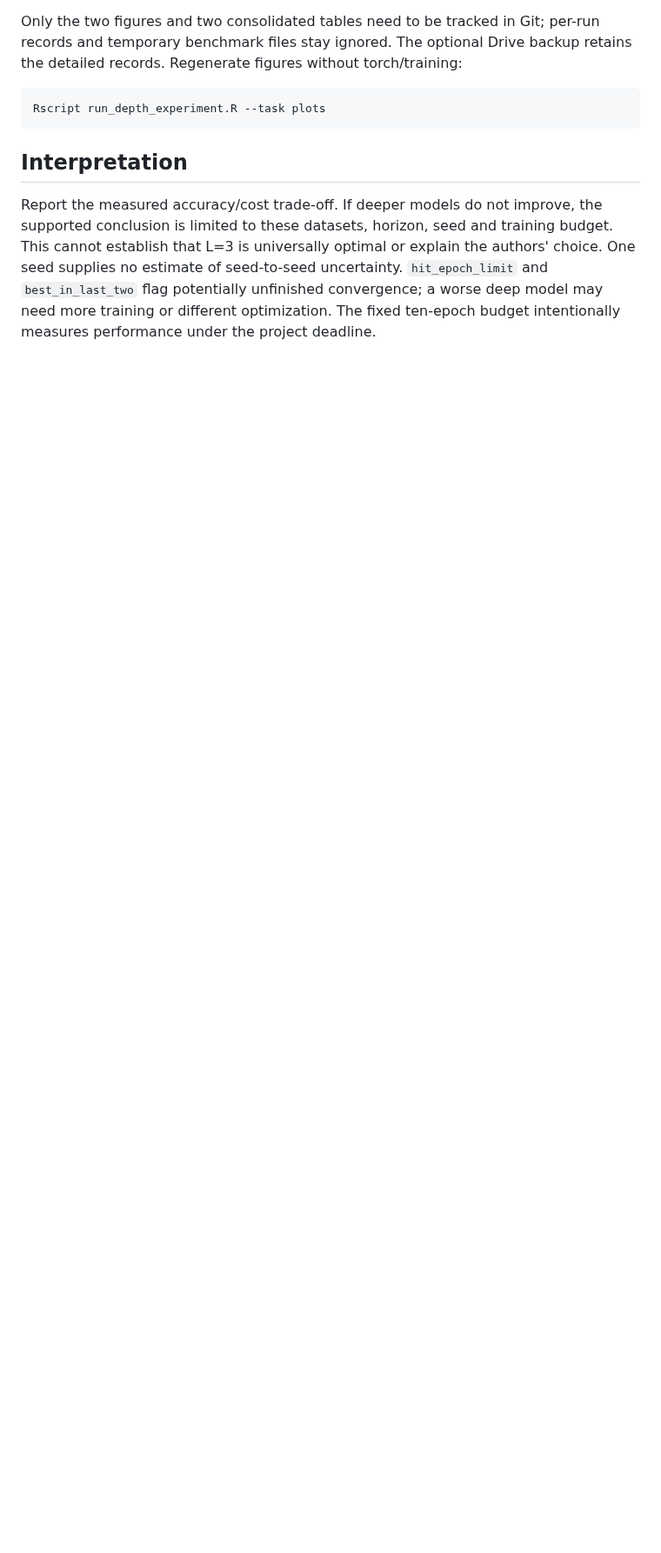
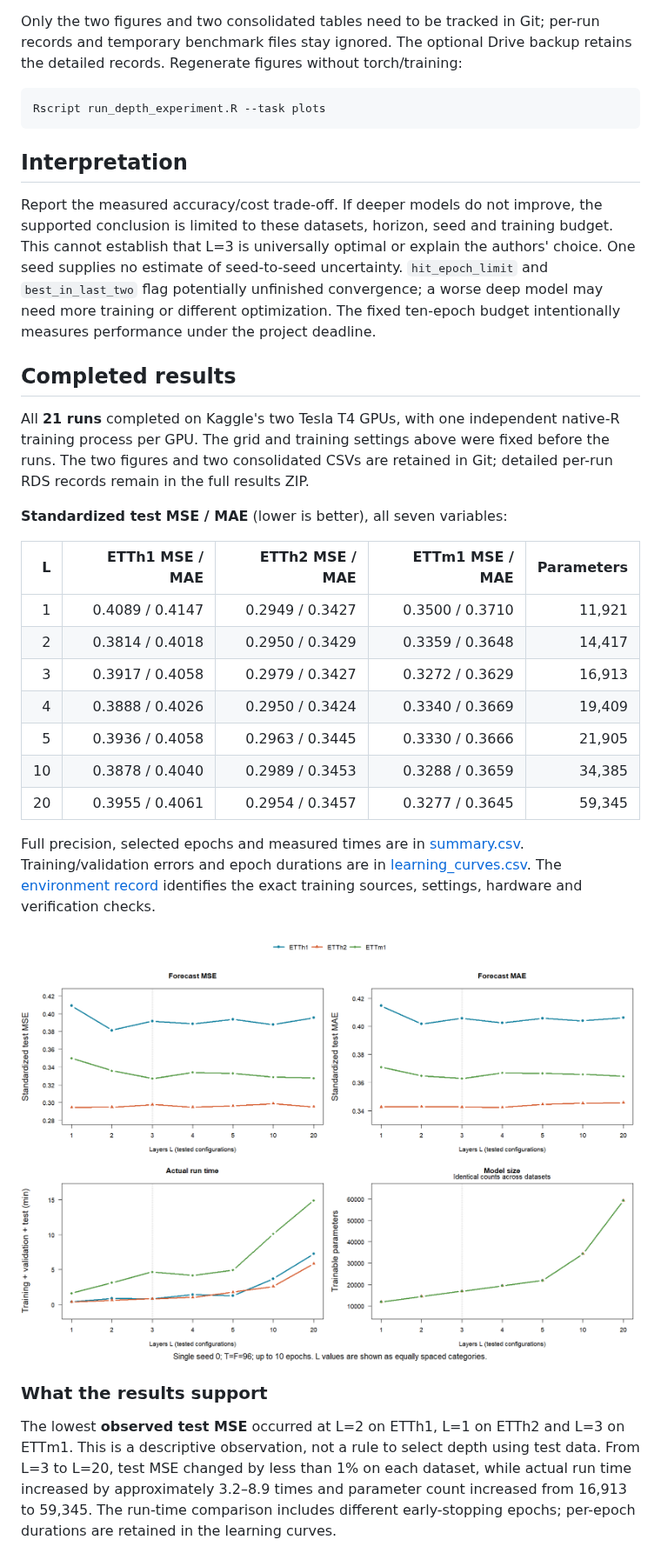
Before and after one commit to rviz190606/atsa-timekan, a Markdown page: docs/DEPTH_EXPERIMENT.md, the part around one of its changes. Shown at 87% size. GitHub-like rendering; pictures changed too: figures/depth/depth_accuracy_cost.png (added); blank space fills up the shorter version.

```diff
--- a/docs/DEPTH_EXPERIMENT.md
+++ b/docs/DEPTH_EXPERIMENT.md
@@ -101,3 +101,40 @@ authors' choice. One seed supplies no estimate of seed-to-seed uncertainty.
 `hit_epoch_limit` and `best_in_last_two` flag potentially unfinished convergence;
 a worse deep model may need more training or different optimization. The fixed
 ten-epoch budget intentionally measures performance under the project deadline.
+
+## Completed results
+
+All **21 runs** completed on Kaggle's two Tesla T4 GPUs, with one independent
+native-R training process per GPU. The grid and training settings above were
+fixed before the runs. The two figures and two consolidated CSVs are retained
+in Git; detailed per-run RDS records remain in the full results ZIP.
+
+**Standardized test MSE / MAE** (lower is better), all seven variables:
+
+| L | ETTh1 MSE / MAE | ETTh2 MSE / MAE | ETTm1 MSE / MAE | Parameters |
+|---:|---:|---:|---:|---:|
+| 1 | 0.4089 / 0.4147 | 0.2949 / 0.3427 | 0.3500 / 0.3710 | 11,921 |
+| 2 | 0.3814 / 0.4018 | 0.2950 / 0.3429 | 0.3359 / 0.3648 | 14,417 |
+| 3 | 0.3917 / 0.4058 | 0.2979 / 0.3427 | 0.3272 / 0.3629 | 16,913 |
+| 4 | 0.3888 / 0.4026 | 0.2950 / 0.3424 | 0.3340 / 0.3669 | 19,409 |
+| 5 | 0.3936 / 0.4058 | 0.2963 / 0.3445 | 0.3330 / 0.3666 | 21,905 |
+| 10 | 0.3878 / 0.4040 | 0.2989 / 0.3453 | 0.3288 / 0.3659 | 34,385 |
+| 20 | 0.3955 / 0.4061 | 0.2954 / 0.3457 | 0.3277 / 0.3645 | 59,345 |
+
+Full precision, selected epochs and measured times are in
+[summary.csv](../results/depth/summary.csv). Training/validation errors and
+epoch durations are in [learning_curves.csv](../results/depth/learning_curves.csv).
+The [environment record](../results/depth/environment.json) identifies the exact
+training sources, settings, hardware and verification checks.
+
+![Depth, forecast error, runtime and model size](../figures/depth/depth_accuracy_cost.png)
+
+### What the results support
+
+The lowest **observed test MSE** occurred at L=2 on ETTh1, L=1 on ETTh2 and L=3
+on ETTm1. This is a descriptive observation, not a rule to select depth using
+test data. From L=3 to L=20, test MSE changed by less than 1% on each dataset,
+while actual run time increased by approximately 3.2–8.9 times and parameter
+count increased from 16,913 to 59,345. The run-time comparison includes different
+early-stopping epochs; per-epoch durations are retained in the learning curves.
+
```
Also changed, not shown: other parts of docs/DEPTH_EXPERIMENT.md (+40 -0 lines), README.md (+9 -6 lines), figures/depth/depth_validation_curves.png (added), 5 other files.
